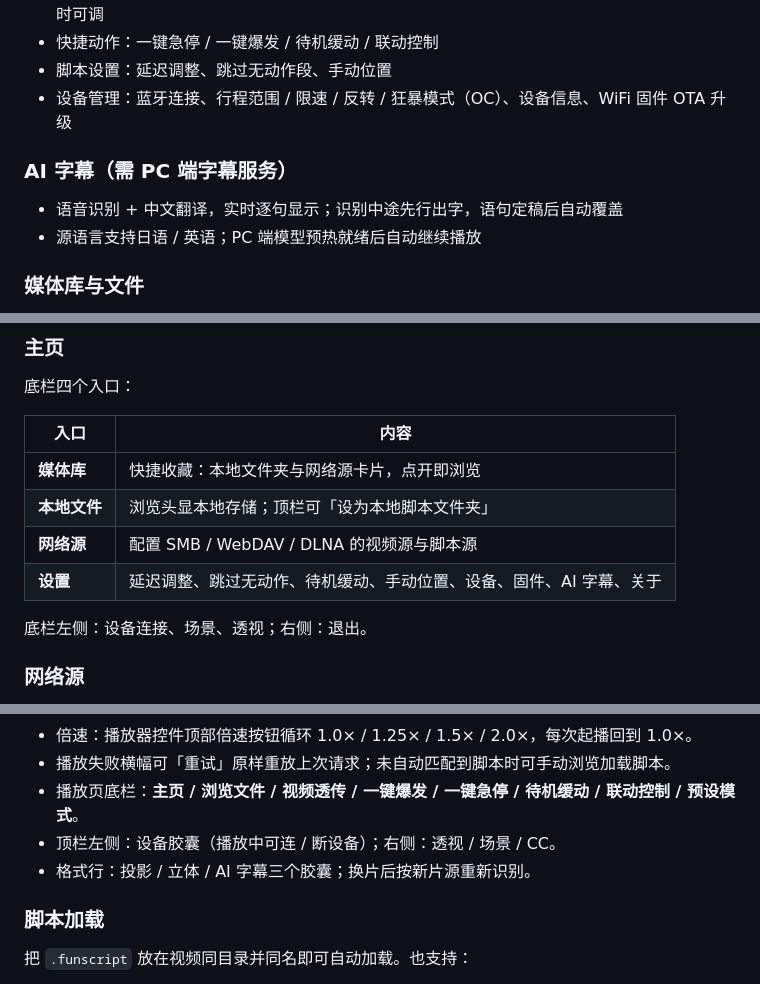
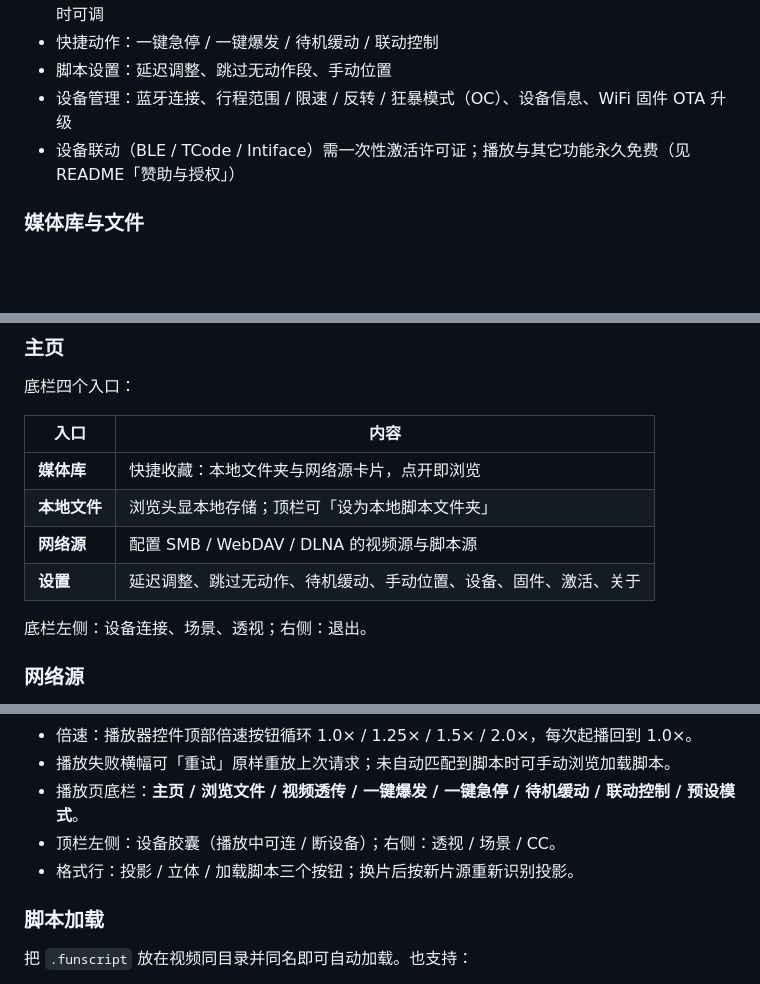
Before and after one commit to wanfneg/VRFunScriptCast-Releases, a Markdown page: docs/user-guide.md, 3 parts joined by grey strips. GitHub-like rendering; blank space fills up the shorter version.

```diff
--- a/docs/user-guide.md
+++ b/docs/user-guide.md
@@ -38,10 +37,7 @@
 - 快捷动作：一键急停 / 一键爆发 / 待机缓动 / 联动控制
 - 脚本设置：延迟调整、跳过无动作段、手动位置
 - 设备管理：蓝牙连接、行程范围 / 限速 / 反转 / 狂暴模式（OC）、设备信息、WiFi 固件 OTA 升级
-
-### AI 字幕（需 PC 端字幕服务）
-- 语音识别 + 中文翻译，实时逐句显示；识别中途先行出字，语句定稿后自动覆盖
-- 源语言支持日语 / 英语；PC 端模型预热就绪后自动继续播放
+- 设备联动（BLE / TCode / Intiface）需一次性激活许可证；播放与其它功能永久免费（见 README「赞助与授权」）
 
 ### 媒体库与文件
 - 媒体库快捷收藏：本地文件夹与网络源卡片，一键直达；浏览位置自动记忆，从哪来回哪去
@@ -84,7 +80,7 @@ adb install -r VRFunScriptCast-<版本>-arm64.apk
 | **媒体库** | 快捷收藏：本地文件夹与网络源卡片，点开即浏览 |
 | **本地文件** | 浏览头显本地存储；顶栏可「设为本地脚本文件夹」 |
 | **网络源** | 配置 SMB / WebDAV / DLNA 的视频源与脚本源 |
-| **设置** | 延迟调整、跳过无动作、待机缓动、手动位置、设备、固件、AI 字幕、关于 |
+| **设置** | 延迟调整、跳过无动作、待机缓动、手动位置、设备、固件、激活、关于 |
 
 底栏左侧：设备连接、场景、透视；右侧：退出。
 
@@ -106,7 +102,7 @@ adb install -r VRFunScriptCast-<版本>-arm64.apk
 - 播放失败横幅可「重试」原样重放上次请求；未自动匹配到脚本时可手动浏览加载脚本。
 - 播放页底栏：**主页 / 浏览文件 / 视频透传 / 一键爆发 / 一键急停 / 待机缓动 / 联动控制 / 预设模式**。
 - 顶栏左侧：设备胶囊（播放中可连 / 断设备）；右侧：透视 / 场景 / CC。
-- 格式行：投影 / 立体 / AI 字幕三个胶囊；换片后按新片源重新识别。
+- 格式行：投影 / 立体 / 加载脚本三个按钮；换片后按新片源重新识别投影。
 
 ### 脚本加载
 
```
Also changed, not shown: other parts of docs/user-guide.md (+0 -2 lines), README.en.md (+6 -8 lines), README.md (+5 -7 lines), docs/user-guide.en.md (added, +142 -0 lines), docs/assets/banner.png.
